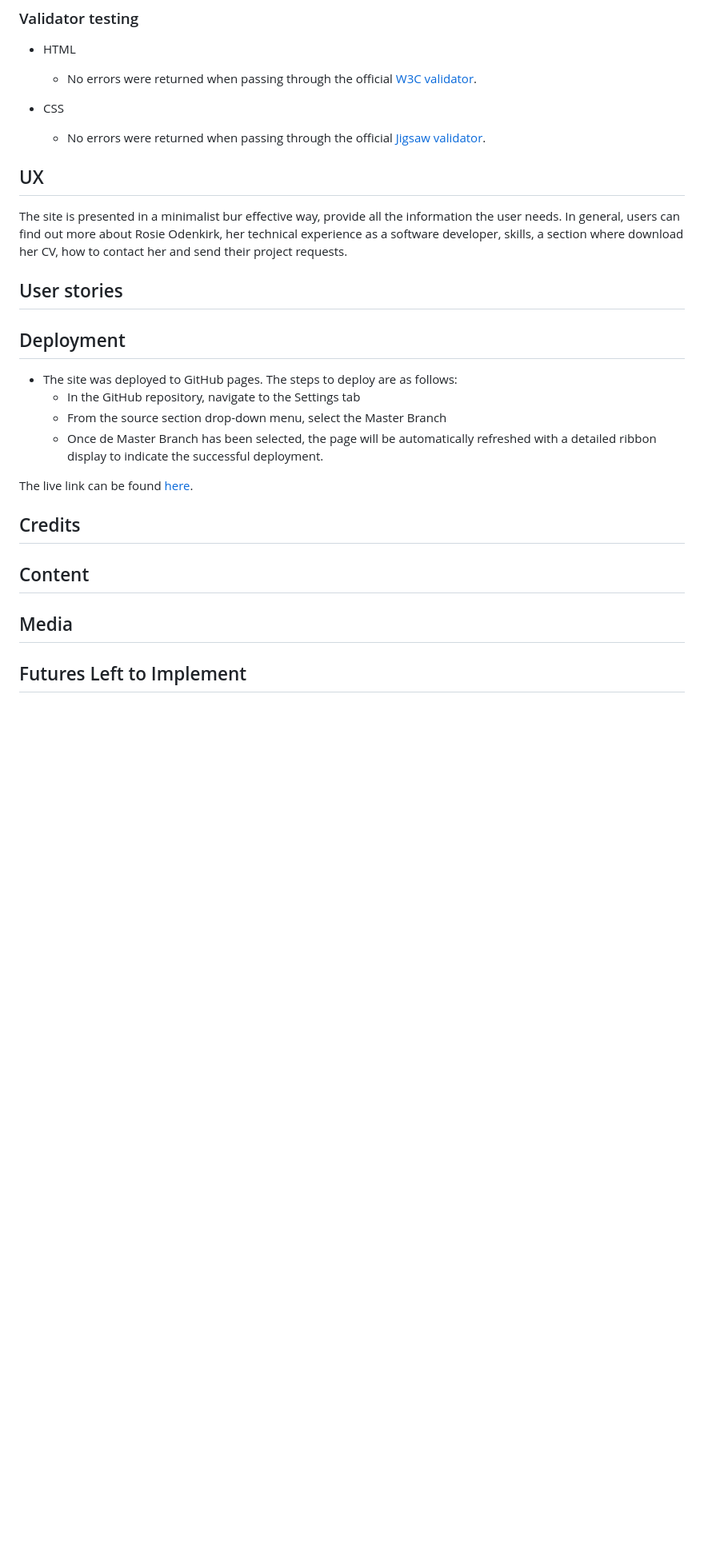
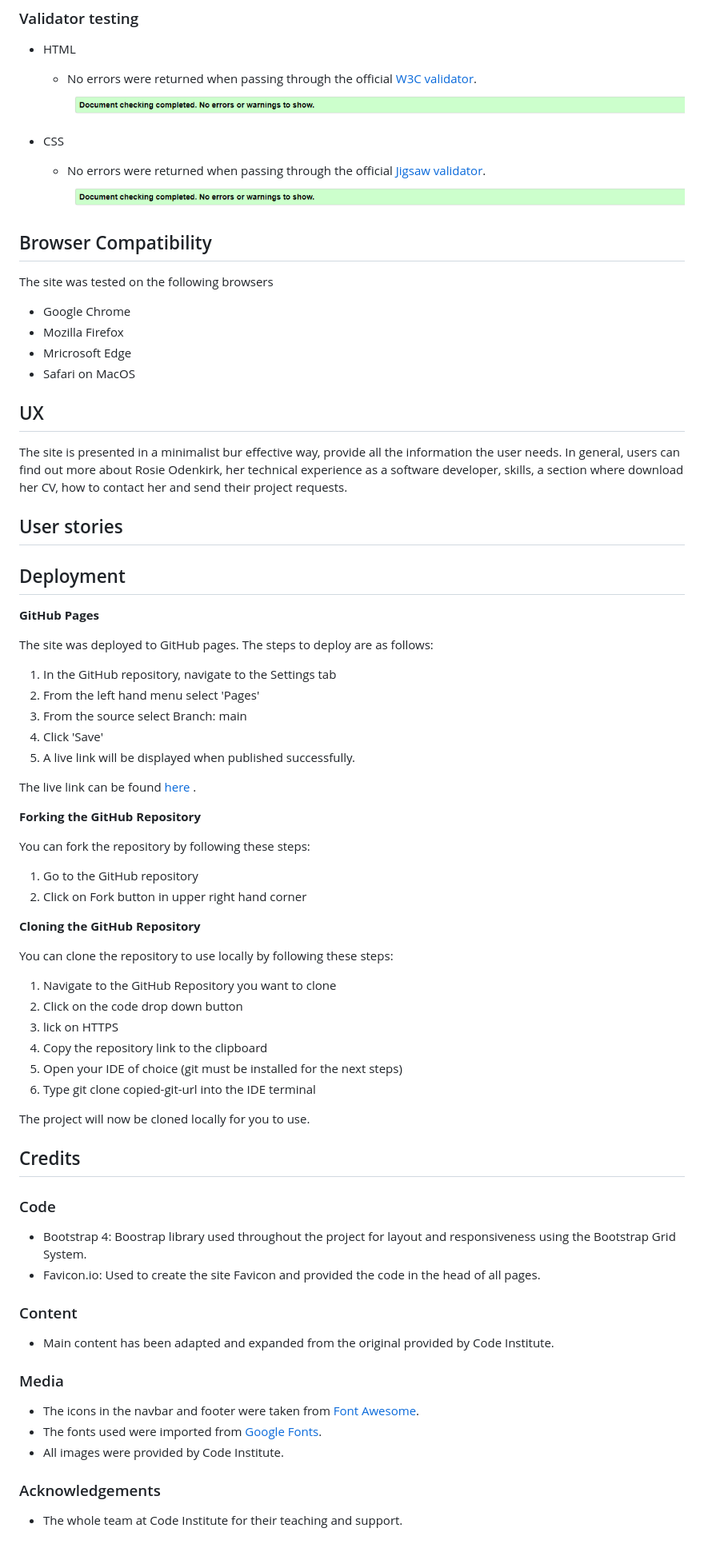
Before and after one commit to Nicolelir/Love-Rosie-Bootstrap-project, a Markdown page: README.md, the part around the change printed below. Shown: that part at 80% size. Drawn GitHub-style; pictures changed too: assets/images/html-validation-result-1.png (added); blank space fills up the shorter version.

Commit message:
Add picture html-validation and update readme file

```diff
--- a/README.md
+++ b/README.md
@@ -31,9 +74,21 @@ Love Rosie is a page that gives a general overview about Rosie Odenkirk, a Full
 
 - HTML
      - No errors were returned when passing through the official [W3C validator](https://validator.w3.org/).
+     ![Alt text](/assets/images/html-validation-result-1.png)
 
 - CSS
      - No errors were returned when passing through the official [Jigsaw validator](https://jigsaw.w3.org/css-validator/).
+     ![Alt text](/assets/images/html-validation-result-1.png)
+
+
+## Browser Compatibility
+
+The site was tested on the following browsers
+
+- Google Chrome
+- Mozilla Firefox
+- Mricrosoft Edge
+- Safari on MacOS
 
 ## UX
 
@@ -43,17 +98,56 @@ The site is presented in a minimalist bur effective way, provide all the informa
 
 ## Deployment
 
-- The site was deployed to GitHub pages. The steps to deploy are as follows:
-   - In the GitHub repository, navigate to the Settings tab
-   - From the source section drop-down menu, select the Master Branch
-   - Once de Master Branch has been selected, the page will be automatically refreshed with a detailed  ribbon display to indicate the successful deployment.
+**GitHub Pages**
 
-The live link can be found [here](https://nicolelir.github.io/Love-Rosie-Bootstrap-project/).
+The site was deployed to GitHub pages. The steps to deploy are as follows:
+
+1. In the GitHub repository, navigate to the Settings tab
+2. From the left hand menu select 'Pages'
+3. From the source select Branch: main
+4. Click 'Save'
+5. A live link will be displayed when published successfully.
+
+The live link can be found [here](https://nicolelir.github.io/Love-Rosie-Bootstrap-project/) .
+
+**Forking the GitHub Repository**
+
+You can fork the repository by following these steps:
+
+1. Go to the GitHub repository
+2. Click on Fork button in upper right hand corner
+
+**Cloning the GitHub Repository**
+
+You can clone the repository to use locally by following these steps:
+
+1. Navigate to the GitHub Repository you want to clone
+2. Click on the code drop down button
+3. lick on HTTPS
+4. Copy the repository link to the clipboard
+5. Open your IDE of choice (git must be installed for the next steps)
+6. Type git clone copied-git-url into the IDE terminal
+
+The project will now be cloned locally for you to use.
 
 ## Credits
 
-## Content
+### Code
 
-## Media
+- Bootstrap 4: Boostrap library used throughout the project for layout and responsiveness using the Bootstrap Grid System.
+- Favicon.io: Used to create the site Favicon and provided the code in the head of all pages.
 
-## Futures Left to Implement
+### Content
+
+- Main content has been adapted and expanded from the original provided by Code Institute.
+
+### Media
+
+- The icons in the navbar and footer were taken from [Font Awesome](https://fontawesome.com/).
+- The fonts used were imported from [Google Fonts](https://fonts.google.com/).
+- All images were provided by Code Institute.
+
+
+### Acknowledgements
+
+- The whole team at Code Institute for their teaching and support.
```
Also changed, not shown: other parts of README.md (+48 -5 lines).
